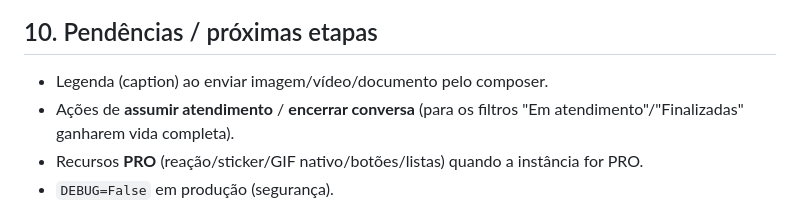
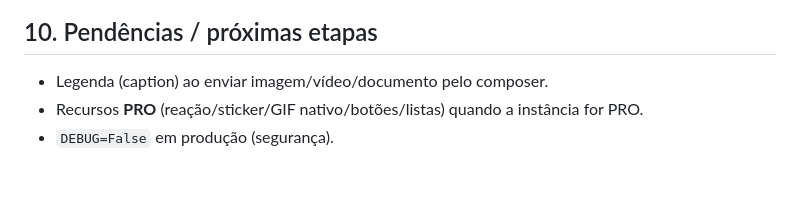
Before and after one commit to fabianopolone123/BEEZAP, a Markdown page: docs/CONTEXTO.md, the part around the change. Drawn GitHub-style; blank space fills up the shorter version.

```diff
--- a/docs/CONTEXTO.md
+++ b/docs/CONTEXTO.md
@@ -331,8 +331,6 @@ cleanup_nonpersonal_conversations [--delete]  # remove conversas de canal/transm
 ## 10. Pendências / próximas etapas
 
 - Legenda (caption) ao enviar imagem/vídeo/documento pelo composer.
-- Ações de **assumir atendimento** / **encerrar conversa** (para os filtros
-  "Em atendimento"/"Finalizadas" ganharem vida completa).
 - Recursos **PRO** (reação/sticker/GIF nativo/botões/listas) quando a instância for PRO.
 - `DEBUG=False` em produção (segurança).
 - Upload múltiplo, arrastar-e-soltar.
```
Also changed, not shown: docs/DEPLOY_VPS.md (+83 -0 lines), docs/HISTORICO.md (+1 -0 lines).
